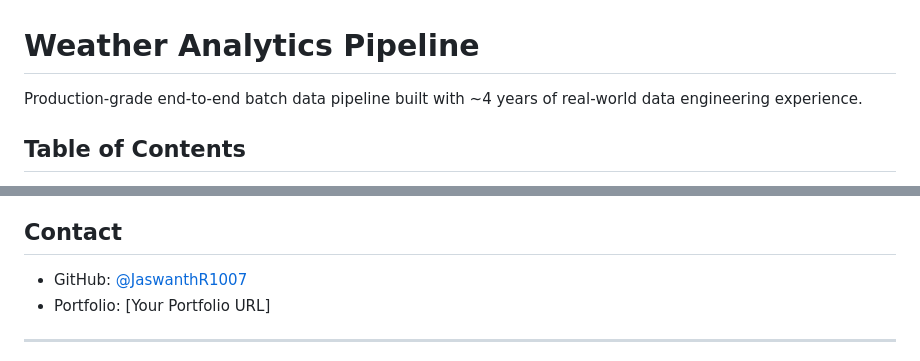
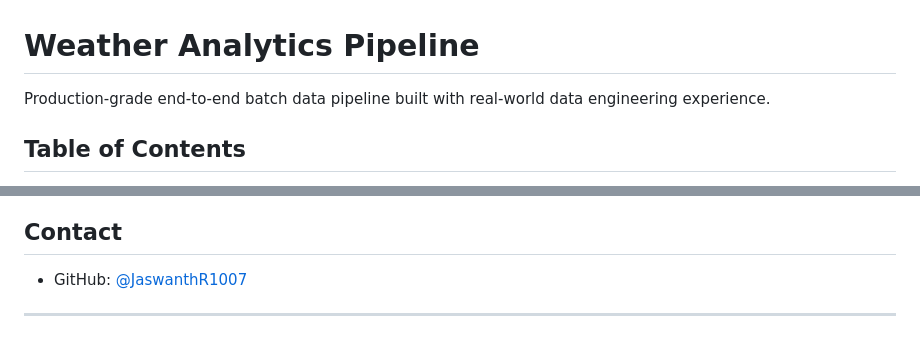
Before and after one commit to JaswanthR1007/weather-analytics-pipeline, a Markdown page: README.md, 2 parts joined by grey strips. GitHub-like rendering.

```diff
--- a/README.md
+++ b/README.md
@@ -1,6 +1,6 @@
 # Weather Analytics Pipeline
 
-Production-grade end-to-end batch data pipeline built with ~4 years of real-world data engineering experience.
+Production-grade end-to-end batch data pipeline built with real-world data engineering experience.
 
 ## Table of Contents
 
@@ -346,7 +346,6 @@ MIT License - See LICENSE file for details
 ## Contact
 
 - GitHub: [@JaswanthR1007](https://github.com/JaswanthR1007)
-- Portfolio: [Your Portfolio URL]
 
 ---
 
```
Also changed, not shown: other parts of README.md (+6 -6 lines).
